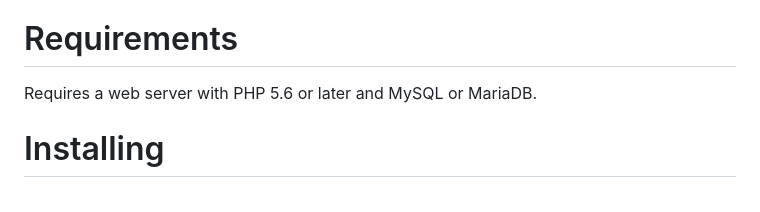
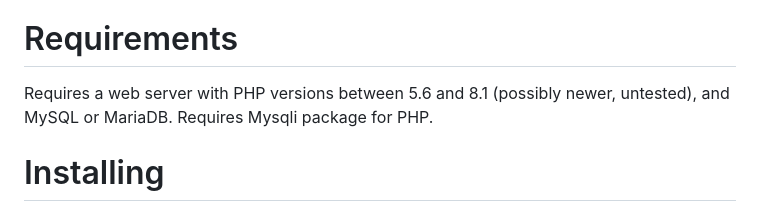
Before and after one commit to OneHourGameJam/OneHourGameJam, a Markdown page: README.md, the part around the change. Rendered like a GitHub page.

Commit message:
Updates supported versions of PHP

```diff
--- a/README.md
+++ b/README.md
@@ -11,7 +11,7 @@ Source code required to run your very own One hour game jam event.
 * Glossary of development terms
 
 # Requirements
-Requires a web server with PHP 5.6 or later and MySQL or MariaDB.
+Requires a web server with PHP versions between 5.6 and 8.1 (possibly newer, untested), and MySQL or MariaDB. Requires Mysqli package for PHP.
 
 # Installing
 You can either install with vagrant or you can manually install (if you want to install on a production server)
```
